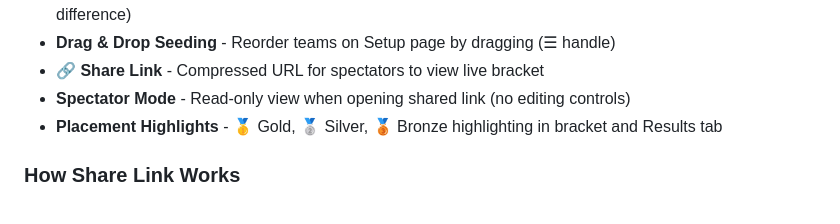
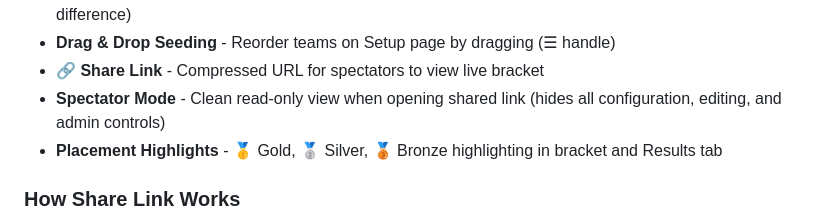
Before and after one commit to jdenish/moneyballs, a Markdown page: DESIGN_DOC.md, the part around the change. Rendered like a GitHub page.

Commit message:
Document clean spectator mode

```diff
--- a/DESIGN_DOC.md
+++ b/DESIGN_DOC.md
@@ -233,7 +233,7 @@ Files are deployed to GitHub Pages via the GitHub API using a Personal Access To
 - **🎲 Test Scores** - Generate fake scores based on seeding for testing (higher seeds favored ~3% per seed difference)
 - **Drag & Drop Seeding** - Reorder teams on Setup page by dragging (☰ handle)
 - **🔗 Share Link** - Compressed URL for spectators to view live bracket
-- **Spectator Mode** - Read-only view when opening shared link (no editing controls)
+- **Spectator Mode** - Clean read-only view when opening shared link (hides all configuration, editing, and admin controls)
 - **Placement Highlights** - 🥇 Gold, 🥈 Silver, 🥉 Bronze highlighting in bracket and Results tab
 
 ### How Share Link Works
```
